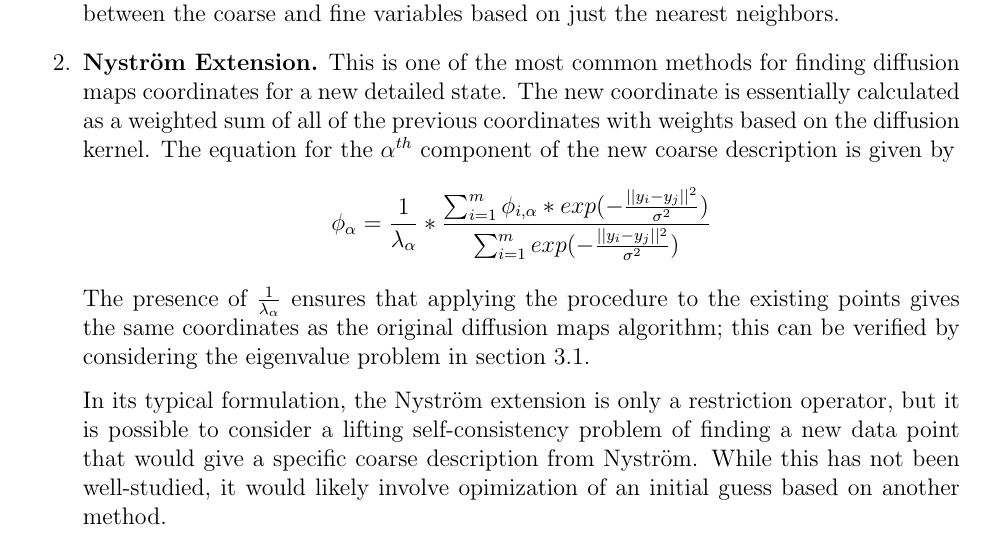
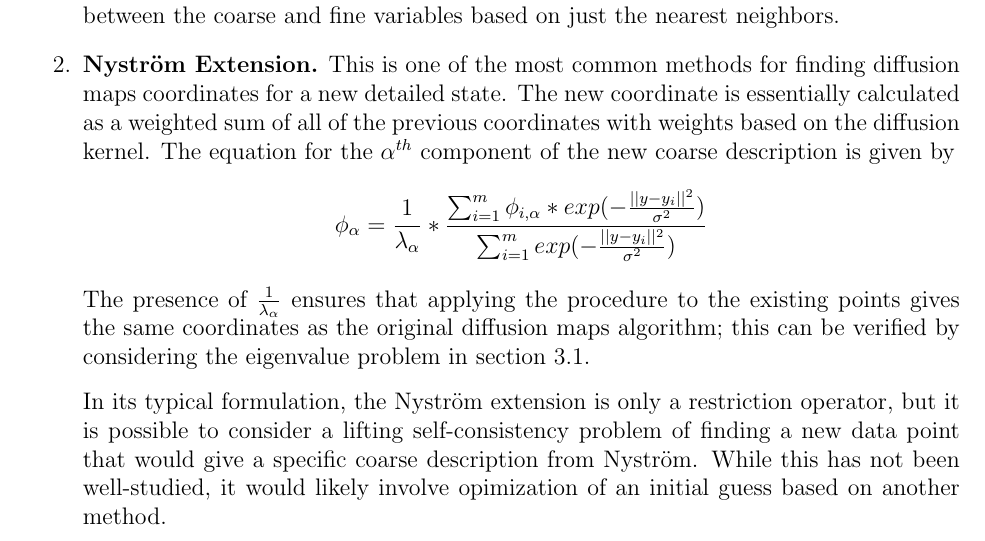
Before and after one commit to davesro34/first-prop, a LaTeX document (first-prop.tex): part of page 8 of 12, cut so that both start at the same text. Compiled offline with pdfLaTeX.

Commit message:
Minor edits

```diff
--- a/first-prop.tex
+++ b/first-prop.tex
@@ -94,7 +94,7 @@ Various choices exist for lifting and restriction operators, which are essential
 \item \textbf{Nearest Neighbor.} The simplest approach is to take some an average of some number of nearest neighbors, possibly with some weighting based on distance to each neighbor. A slightly more sophisticated approach is to fit functional (often linear) relationships between the coarse and fine variables based on just the nearest neighbors.
 \item \textbf{Nystr\"om Extension.} This is one of the most common methods for finding diffusion maps coordinates for a new detailed state. The new coordinate is essentially calculated as a weighted sum of all of the previous coordinates with weights based on the diffusion kernel. The equation for the $\alpha^{th}$ component of the new coarse description is given by
 \[
-\phi_{\alpha} = \frac{1}{\lambda_\alpha}*\frac{\sum_{i=1}^m \phi_{i,\alpha}*exp(-\frac{||y_i-y_j||^2}{\sigma ^2})}{\sum_{i=1}^m exp(-\frac{||y_i-y_j||^2}{\sigma ^2})}
+\phi_{\alpha} = \frac{1}{\lambda_\alpha}*\frac{\sum_{i=1}^m \phi_{i,\alpha}*exp(-\frac{||y-y_i||^2}{\sigma ^2})}{\sum_{i=1}^m exp(-\frac{||y-y_i||^2}{\sigma ^2})}
 \]
 The presence of $\frac{1}{\lambda_\alpha}$ ensures that applying the procedure to the existing points gives the same coordinates as the original diffusion maps algorithm; this can be verified by considering the eigenvalue problem in section \ref{DMO}. \vspace{1mm}
 
```
Also changed, not shown: first-prop.pdf.
